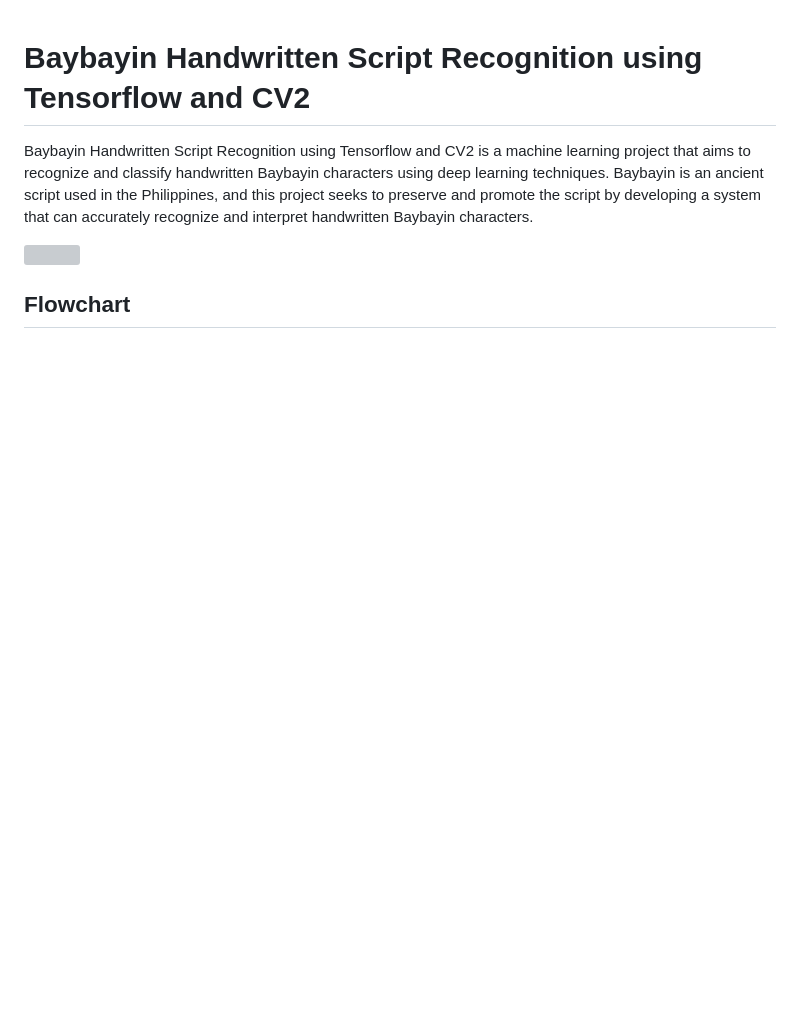
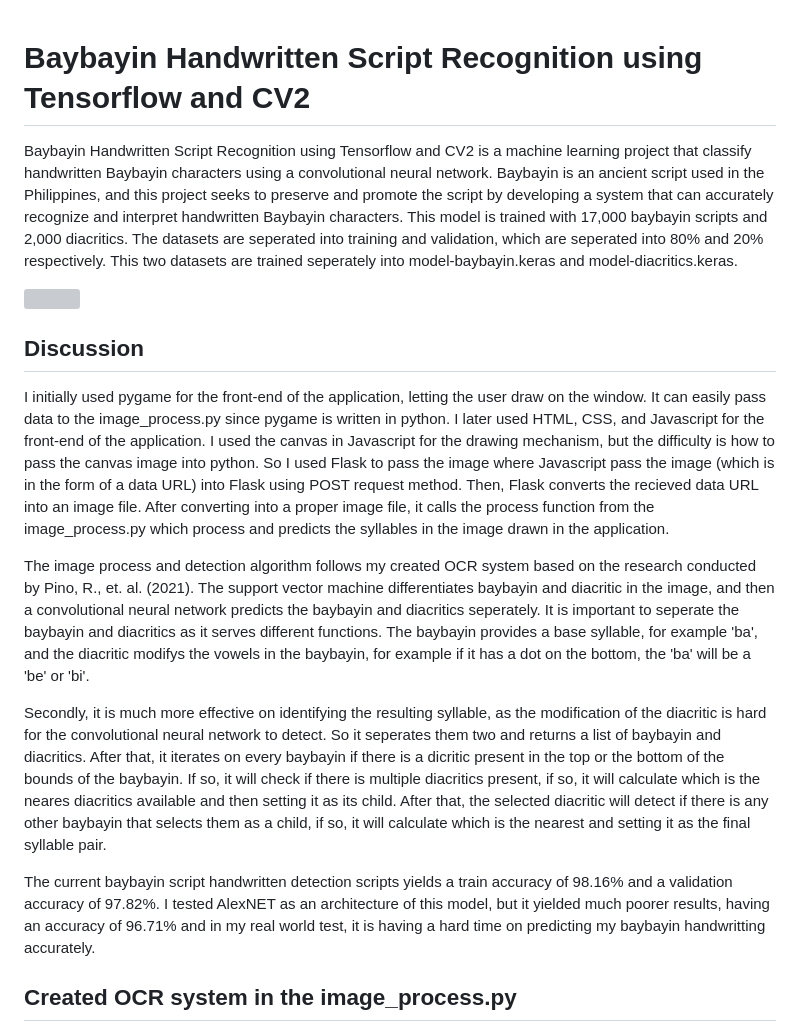
Before and after one commit to clarencelubrin/baybayin-script-recognition, a Markdown page: README.md, the part around the change printed below. Drawn GitHub-style; blank space fills up the shorter version; grey boxes are pictures that could not be loaded.

Commit message:
Created discussion

```diff
--- a/README.md
+++ b/README.md
@@ -1,8 +1,18 @@
 
 # Baybayin Handwritten Script Recognition using Tensorflow and CV2
 
-Baybayin Handwritten Script Recognition using Tensorflow and CV2 is a machine learning project that aims to recognize and classify handwritten Baybayin characters using deep learning techniques. Baybayin is an ancient script used in the Philippines, and this project seeks to preserve and promote the script by developing a system that can accurately recognize and interpret handwritten Baybayin characters.
+Baybayin Handwritten Script Recognition using Tensorflow and CV2 is a machine learning project that classify handwritten Baybayin characters using a convolutional neural network. Baybayin is an ancient script used in the Philippines, and this project seeks to preserve and promote the script by developing a system that can accurately recognize and interpret handwritten Baybayin characters. This model is trained with 17,000 baybayin scripts and 2,000 diacritics. The datasets are seperated into training and validation, which are seperated into 80% and 20% respectively. This two datasets are trained seperately into model-baybayin.keras and model-diacritics.keras.
 
 ![](demo.gif)
-## Flowchart
+## Discussion
+
+I initially used pygame for the front-end of the application, letting the user draw on the window. It can easily pass data to the image_process.py since pygame is written in python. I later used HTML, CSS, and Javascript for the front-end of the application. I used the canvas in Javascript for the drawing mechanism, but the difficulty is how to pass the canvas image into python. So I used Flask to pass the image where Javascript pass the image (which is in the form of a data URL) into Flask using POST request method. Then, Flask converts the recieved data URL into an image file. After converting into a proper image file, it calls the process function from the image_process.py which process and predicts the syllables in the image drawn in the application.
+
+The image process and detection algorithm follows my created OCR system based on the research conducted by Pino, R., et. al. (2021). The support vector machine differentiates baybayin and diacritic in the image, and then a convolutional neural network predicts the baybayin and diacritics seperately. It is important to seperate the baybayin and diacritics as it serves different functions. The baybayin provides a base syllable, for example 'ba', and the diacritic modifys the vowels in the baybayin, for example if it has a dot on the bottom, the 'ba' will be a 'be' or 'bi'.
+
+Secondly, it is much more effective on identifying the resulting syllable, as the modification of the diacritic is hard for the convolutional neural network to detect. So it seperates them two and returns a list of baybayin and diacritics. After that, it iterates on every baybayin if there is a dicritic present in the top or the bottom of the bounds of the baybayin. If so, it will check if there is multiple diacritics present, if so, it will calculate which is the neares diacritics available and then setting it as its child. After that, the selected diacritic will detect if there is any other baybayin that selects them as a child, if so, it will calculate which is the nearest and setting it as the final syllable pair.
+
+The current baybayin script handwritten detection scripts yields a train accuracy of 98.16% and a validation accuracy of 97.82%. I tested AlexNET as an architecture of this model, but it yielded much poorer results, having an accuracy of 96.71% and in my real world test, it is having a hard time on predicting my baybayin handwritting accurately.
+
+## Created OCR system in the image_process.py
 ![](flowchart.png)
```
Also changed, not shown: other parts of README.md (+3 -0 lines).
